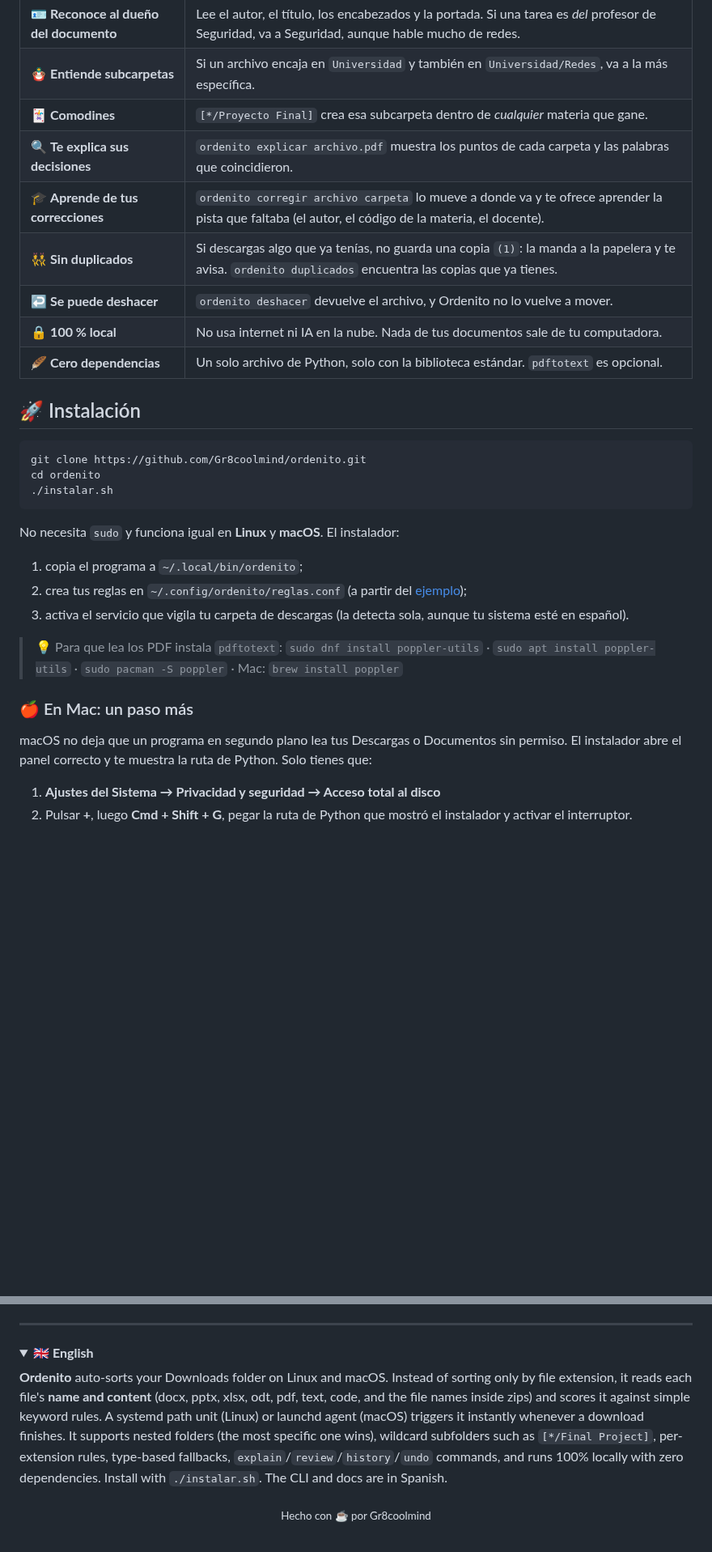
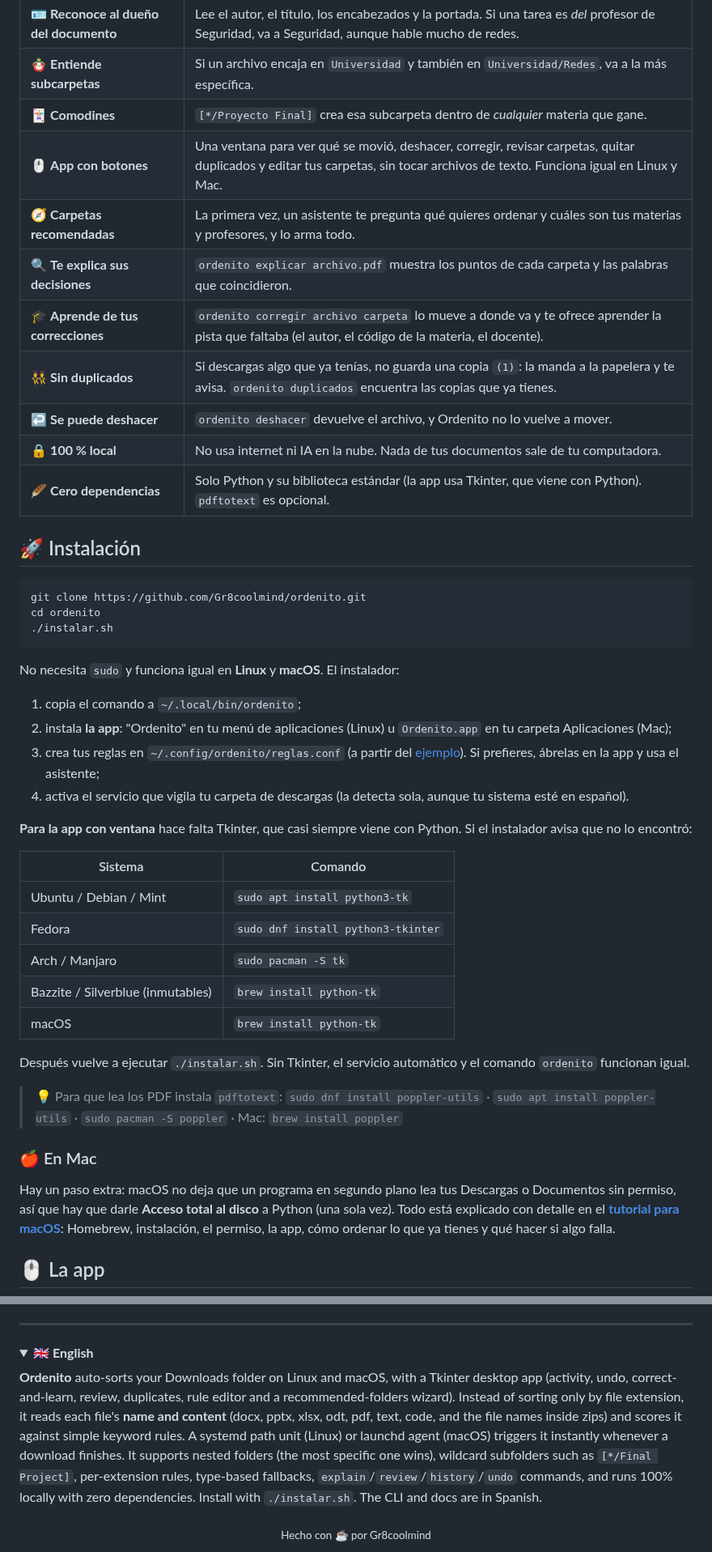
Before and after one commit to Gr8coolmind/ordenito, a Markdown page: README.md, 2 parts joined by grey strips. Shown at 81% size. GitHub-like rendering; folded sections open; blank space fills up the shorter version.

````diff
--- a/README.md
+++ b/README.md
@@ -37,12 +41,14 @@ La mayoría de los organizadores solo miran la extensión: todos los PDF juntos,
 | 🪪 **Reconoce al dueño del documento** | Lee el autor, el título, los encabezados y la portada. Si una tarea es *del* profesor de Seguridad, va a Seguridad, aunque hable mucho de redes. |
 | 🪆 **Entiende subcarpetas** | Si un archivo encaja en `Universidad` y también en `Universidad/Redes`, va a la más específica. |
 | 🃏 **Comodines** | `[*/Proyecto Final]` crea esa subcarpeta dentro de *cualquier* materia que gane. |
+| 🖱️ **App con botones** | Una ventana para ver qué se movió, deshacer, corregir, revisar carpetas, quitar duplicados y editar tus carpetas, sin tocar archivos de texto. Funciona igual en Linux y Mac. |
+| 🧭 **Carpetas recomendadas** | La primera vez, un asistente te pregunta qué quieres ordenar y cuáles son tus materias y profesores, y lo arma todo. |
 | 🔍 **Te explica sus decisiones** | `ordenito explicar archivo.pdf` muestra los puntos de cada carpeta y las palabras que coincidieron. |
 | 🎓 **Aprende de tus correcciones** | `ordenito corregir archivo carpeta` lo mueve a donde va y te ofrece aprender la pista que faltaba (el autor, el código de la materia, el docente). |
 | 👯 **Sin duplicados** | Si descargas algo que ya tenías, no guarda una copia `(1)`: la manda a la papelera y te avisa. `ordenito duplicados` encuentra las copias que ya tienes. |
 | ↩️ **Se puede deshacer** | `ordenito deshacer` devuelve el archivo, y Ordenito no lo vuelve a mover. |
 | 🔒 **100 % local** | No usa internet ni IA en la nube. Nada de tus documentos sale de tu computadora. |
-| 🪶 **Cero dependencias** | Un solo archivo de Python, solo con la biblioteca estándar. `pdftotext` es opcional. |
+| 🪶 **Cero dependencias** | Solo Python y su biblioteca estándar (la app usa Tkinter, que viene con Python). `pdftotext` es opcional. |
 
 ## 🚀 Instalación
 
@@ -53,16 +59,28 @@ cd ordenito
 ```
 
 No necesita `sudo` y funciona igual en **Linux** y **macOS**. El instalador:
-1. copia el programa a `~/.local/bin/ordenito`;
-2. crea tus reglas en `~/.config/ordenito/reglas.conf` (a partir del [ejemplo](reglas.ejemplo.conf));
-3. activa el servicio que vigila tu carpeta de descargas (la detecta sola, aunque tu sistema esté en español).
+1. copia el comando a `~/.local/bin/ordenito`;
+2. instala **la app**: "Ordenito" en tu menú de aplicaciones (Linux) u `Ordenito.app` en tu carpeta Aplicaciones (Mac);
+3. crea tus reglas en `~/.config/ordenito/reglas.conf` (a partir del [ejemplo](reglas.ejemplo.conf)). Si prefieres, ábrelas en la app y usa el asistente;
+4. activa el servicio que vigila tu carpeta de descargas (la detecta sola, aunque tu sistema esté en español).
+
+**Para la app con ventana** hace falta Tkinter, que casi siempre viene con Python. Si el instalador avisa que no lo encontró:
+
+| Sistema | Comando |
+|---|---|
+| Ubuntu / Debian / Mint | `sudo apt install python3-tk` |
+| Fedora | `sudo dnf install python3-tkinter` |
+| Arch / Manjaro | `sudo pacman -S tk` |
+| Bazzite / Silverblue (inmutables) | `brew install python-tk` |
+| macOS | `brew install python-tk` |
+
+Después vuelve a ejecutar `./instalar.sh`. Sin Tkinter, el servicio automático y el comando `ordenito` funcionan igual.
 
 > 💡 Para que lea los PDF instala `pdftotext`: `sudo dnf install poppler-utils` · `sudo apt install poppler-utils` · `sudo pacman -S poppler` · Mac: `brew install poppler`
 
-### 🍎 En Mac: un paso más
+### 🍎 En Mac
 
-macOS no deja que un programa en segundo plano lea tus Descargas o Documentos sin permiso. El instalador abre el panel correcto y te muestra la ruta de Python. Solo tienes que:
+Hay un paso extra: macOS no deja que un programa en segundo plano lea tus Descargas o Documentos sin permiso, así que hay que darle **Acceso total al disco** a Python (una sola vez). Todo está explicado con detalle en el **[tutorial para macOS](docs/macos.md)**: Homebrew, instalación, el permiso, la app, cómo ordenar lo que ya tienes y qué hacer si algo falla.
 
-1. **Ajustes del Sistema → Privacidad y seguridad → Acceso total al disco**
-2. Pulsar **+**, luego **Cmd + Shift + G**, pegar la ruta de Python que mostró el instalador y activar el interruptor.
+## 🖱️ La app
 
@@ -221,7 +258,7 @@ Usa `ordenito corregir ARCHIVO CARPETA_CORRECTA`. Lo mueve y te ofrece aprender
 <details>
 <summary>🇬🇧 <b>English</b></summary>
 
-**Ordenito** auto-sorts your Downloads folder on Linux and macOS. Instead of sorting only by file extension, it reads each file's **name and content** (docx, pptx, xlsx, odt, pdf, text, code, and the file names inside zips) and scores it against simple keyword rules. A systemd path unit (Linux) or launchd agent (macOS) triggers it instantly whenever a download finishes. It supports nested folders (the most specific one wins), wildcard subfolders such as `[*/Final Project]`, per-extension rules, type-based fallbacks, `explain`/`review`/`history`/`undo` commands, and runs 100% locally with zero dependencies. Install with `./instalar.sh`. The CLI and docs are in Spanish.
+**Ordenito** auto-sorts your Downloads folder on Linux and macOS, with a Tkinter desktop app (activity, undo, correct-and-learn, review, duplicates, rule editor and a recommended-folders wizard). Instead of sorting only by file extension, it reads each file's **name and content** (docx, pptx, xlsx, odt, pdf, text, code, and the file names inside zips) and scores it against simple keyword rules. A systemd path unit (Linux) or launchd agent (macOS) triggers it instantly whenever a download finishes. It supports nested folders (the most specific one wins), wildcard subfolders such as `[*/Final Project]`, per-extension rules, type-based fallbacks, `explain`/`review`/`history`/`undo` commands, and runs 100% locally with zero dependencies. Install with `./instalar.sh`. The CLI and docs are in Spanish.
 </details>
 
 <div align="center">
````
Also changed, not shown: other parts of README.md (+25 -2 lines), docs/macos.md (added, +263 -0 lines), docs/app-actividad.png (added), docs/app-asistente.png (added), docs/app-descargas.png (added), 2 other files.
